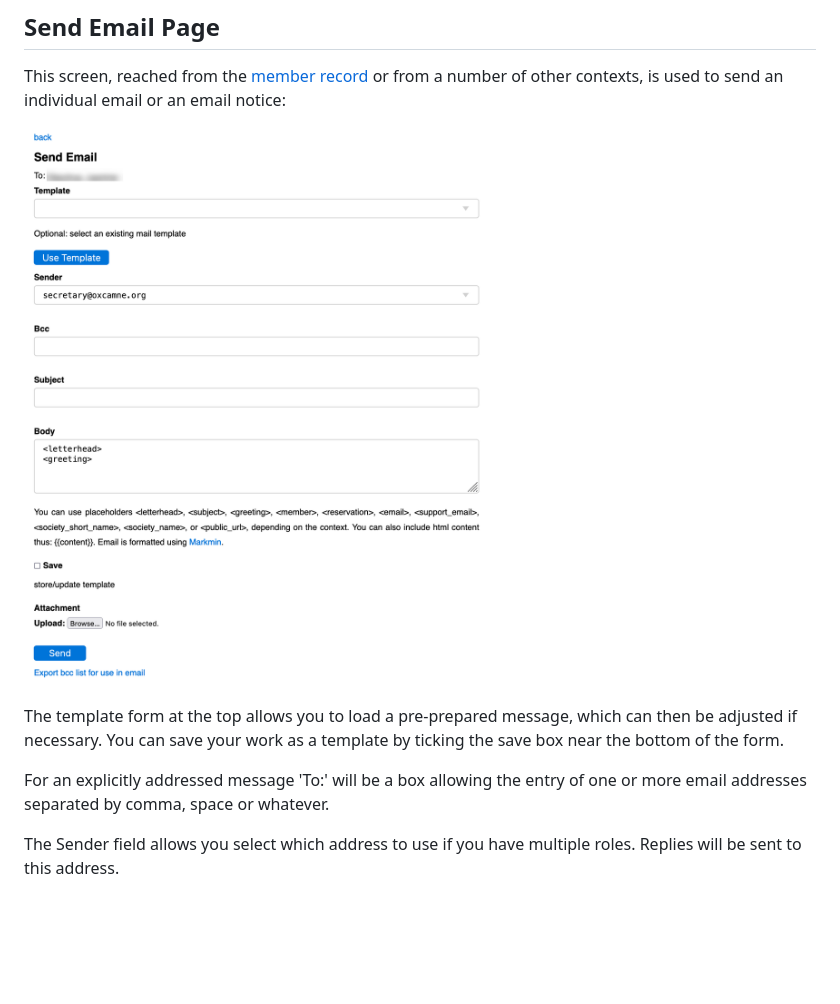
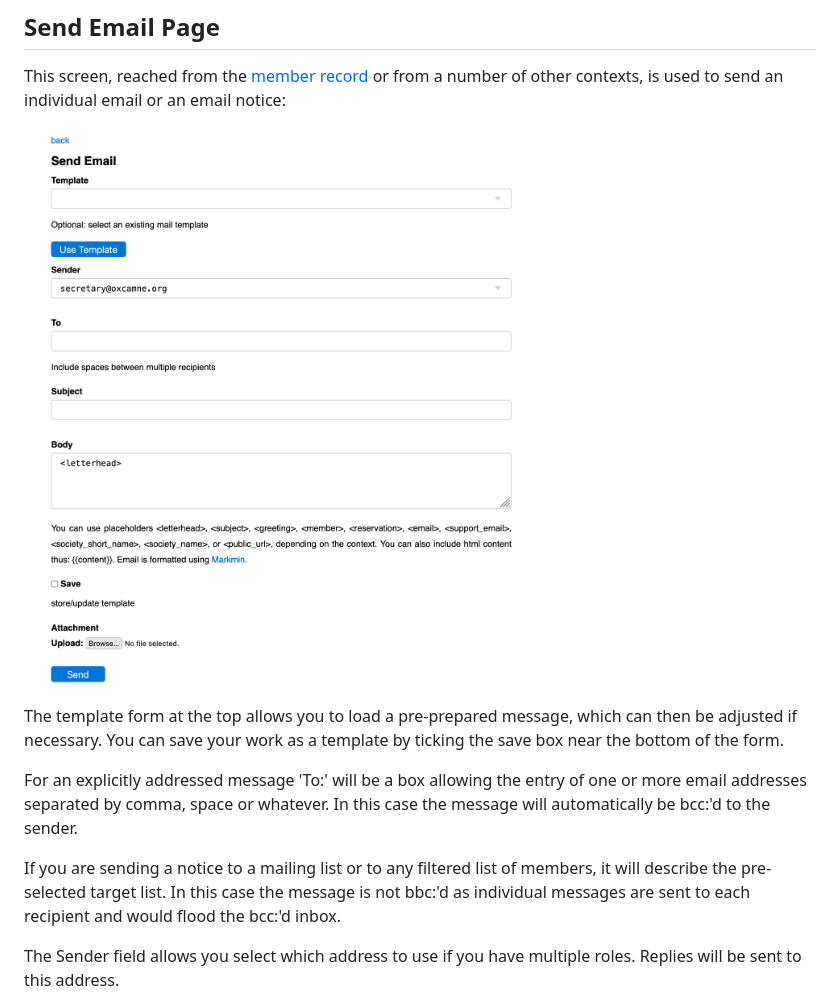
Before and after one commit to oxcamne/oxcam, a Markdown page: docs/send_email.md, the part around the change. Drawn GitHub-style; pictures changed too: docs/images/send_email.png; blank space fills up the shorter version.

Commit message:
Email (not notice) bcc'd to sender by default

```diff
--- a/docs/send_email.md
+++ b/docs/send_email.md
@@ -8,7 +8,9 @@ This screen, reached from the [member record](./member_record.md) or from a numb
 
 The template form at the top allows you to load a pre-prepared message, which can then be adjusted if necessary. You can save your work as a template by ticking the save box near the bottom of the form.
 
-For an explicitly addressed message 'To:' will be a box allowing the entry of one or more email addresses separated by comma, space or whatever.
+For an explicitly addressed message 'To:' will be a box allowing the entry of one or more email addresses separated by comma, space or whatever. In this case the message will automatically be bcc:'d to the sender.
+
+If you are sending a notice to a mailing list or to any filtered list of members, it will describe the pre-selected target list. In this case the message is not bbc:'d as individual messages are sent to each recipient and would flood the bcc:'d inbox.
 
 The Sender field allows you select which address to use if you have multiple roles. Replies will be sent to this address.
 
```
Also changed, not shown: 1 other file.
